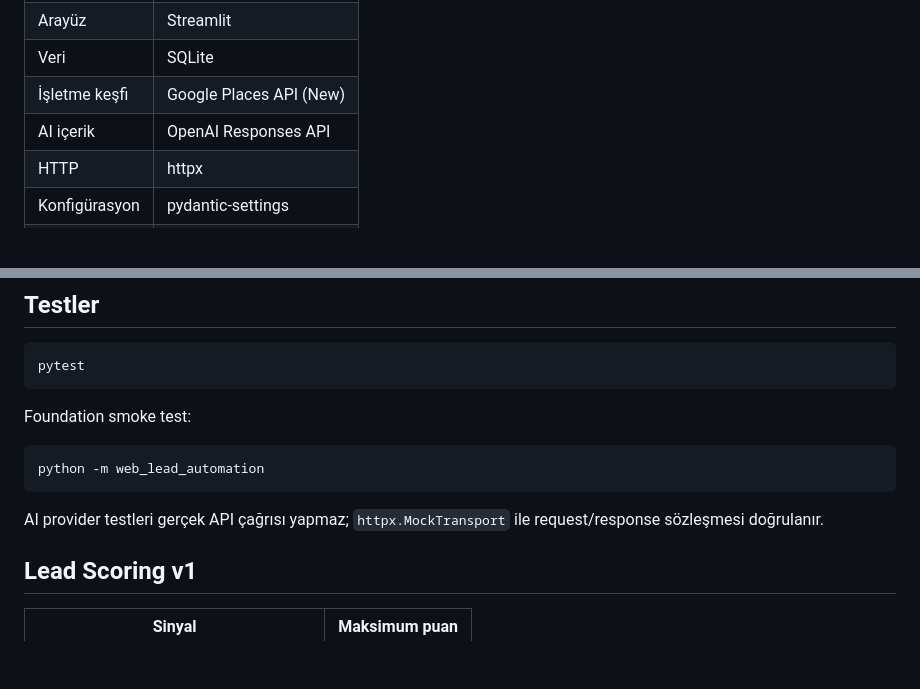
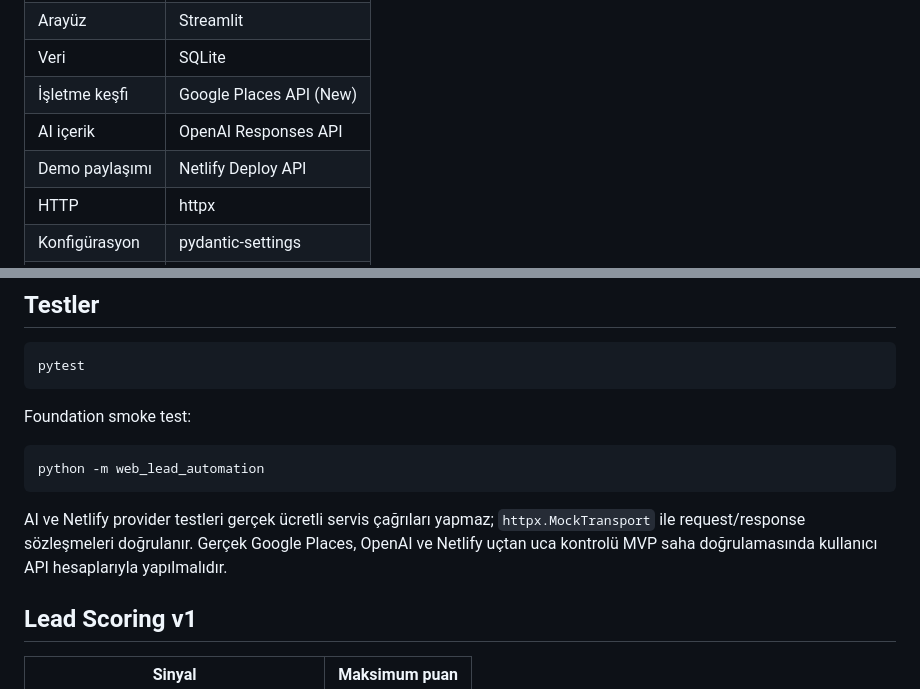
Before and after one commit to hilmiguner/web-lead-automation, a Markdown page: README.md, 2 parts joined by grey strips. Drawn GitHub-style; blank space fills up the shorter version.

````diff
--- a/README.md
+++ b/README.md
@@ -39,6 +41,7 @@ Başlangıç bölgesi: **Gemlik → Bursa → yakın ilçeler**.
 | Veri | SQLite |
 | İşletme keşfi | Google Places API (New) |
 | AI içerik | OpenAI Responses API |
+| Demo paylaşımı | Netlify Deploy API |
 | HTTP | httpx |
 | Konfigürasyon | pydantic-settings |
 | Test | pytest |
@@ -160,7 +191,7 @@ Foundation smoke test:
 python -m web_lead_automation
 ```
 
-AI provider testleri gerçek API çağrısı yapmaz; `httpx.MockTransport` ile request/response sözleşmesi doğrulanır.
+AI ve Netlify provider testleri gerçek ücretli servis çağrıları yapmaz; `httpx.MockTransport` ile request/response sözleşmeleri doğrulanır. Gerçek Google Places, OpenAI ve Netlify uçtan uca kontrolü MVP saha doğrulamasında kullanıcı API hesaplarıyla yapılmalıdır.
 
 ## Lead Scoring v1
 
````
Also changed, not shown: other parts of README.md (+41 -7 lines).
